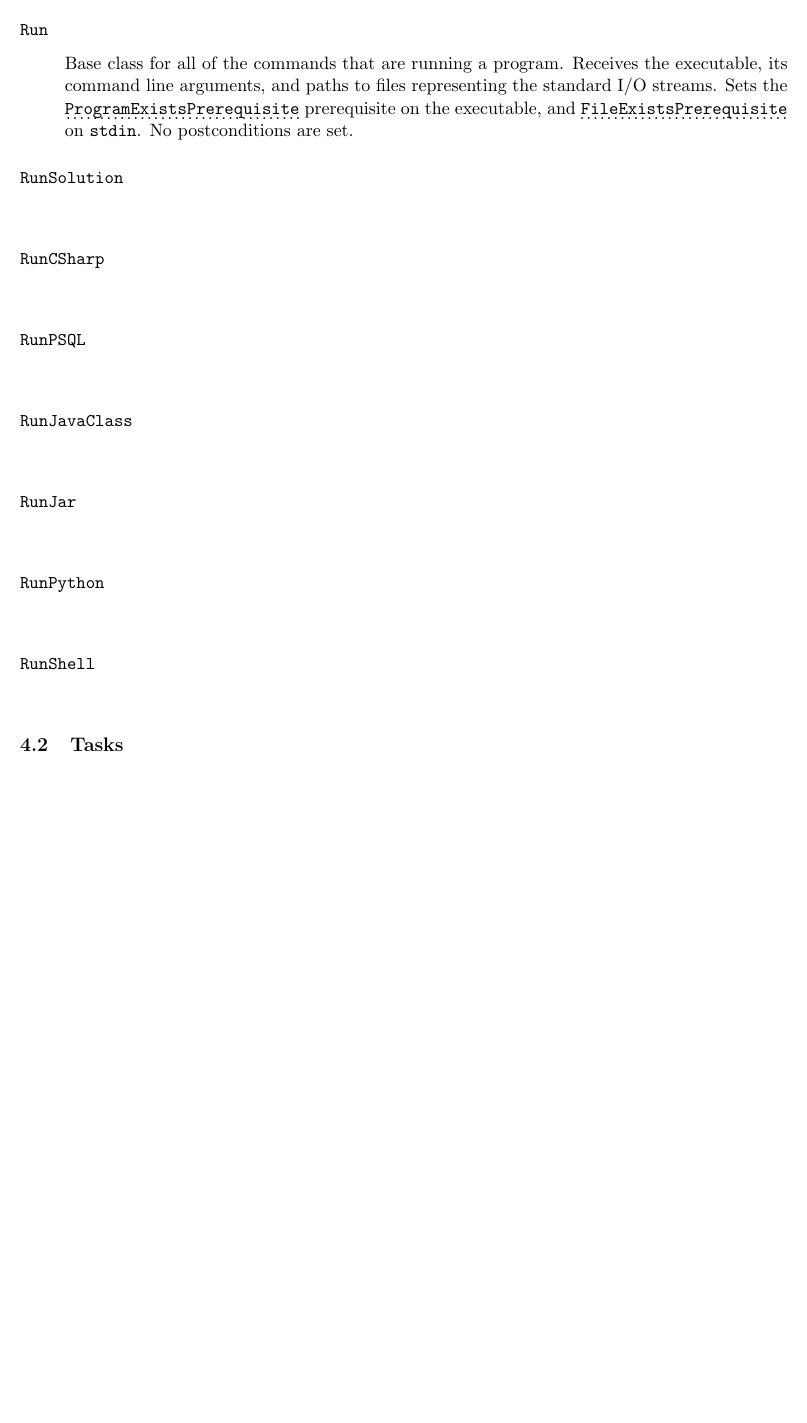
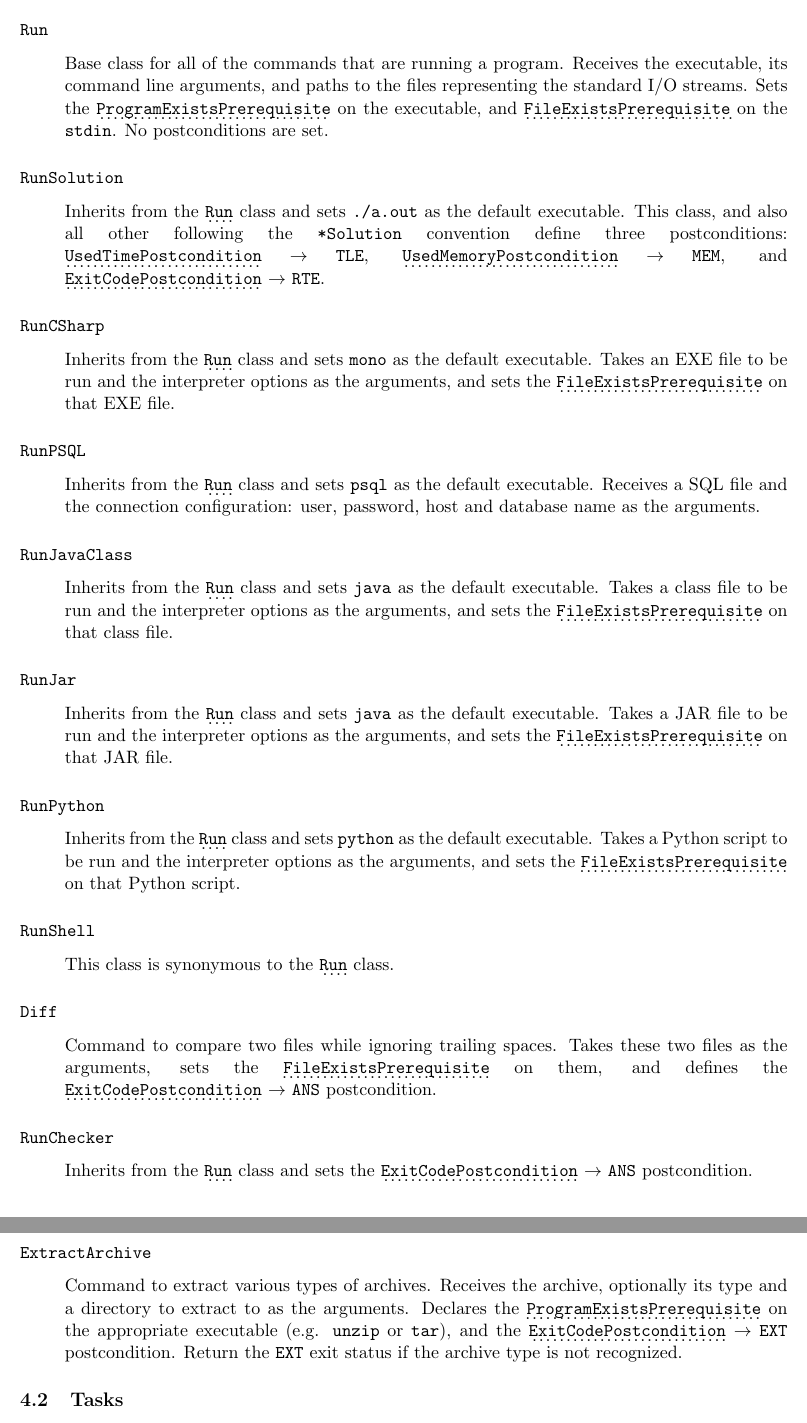
Before and after one commit to kolejka/kolejka-judge, a LaTeX document (doc/doc.tex, which reads doc/sections/steps_commands.tex): part of page 7 of 8 before the commit and two parts of pages 7 and 8 of 9 after it, the two joined at a grey line, cut so that both start at the same text, the shorter picture padded with empty space. Compiled offline with pdfLaTeX.

Commit message:
Update documentation about steps

```diff
--- a/doc/sections/steps_commands.tex
+++ b/doc/sections/steps_commands.tex
@@ -221,50 +226,102 @@
 
 \begin{itemize}[label={}]
     \item Base class for all of the commands that are running a program.
-          Receives the executable, its command line arguments, and paths to files representing the standard I/O streams.
-          Sets the \hyperref[subsec:ProgramExistsPrerequisite]{\python{ProgramExistsPrerequisite}} prerequisite on the
-          executable, and \hyperref[subsec:FileExistsPrerequisite]{\python{FileExistsPrerequisite}} on \shell{stdin}.
+          Receives the executable, its command line arguments, and paths to the files representing the standard I/O
+          streams.
+          Sets the \hyperref[subsec:ProgramExistsPrerequisite]{\python{ProgramExistsPrerequisite}} on the
+          executable, and \hyperref[subsec:FileExistsPrerequisite]{\python{FileExistsPrerequisite}} on the
+          \shell{stdin}.
           No postconditions are set.
 \end{itemize}
 
 \subsubsection*{\python{RunSolution}}\label{subsec:RunSolution}
 
 \begin{itemize}[label={}]
-    \item
+    \item Inherits from the \hyperref[subsec:Run]{\python{Run}} class and sets \code{./a.out} as the default
+          executable.
+          This class, and also all other following the \code{*Solution} convention define three postconditions:
+          \hyperref[subsec:UsedTimePostcondition]{\python{UsedTimePostcondition}} $\rightarrow$ \code{TLE},
+          \hyperref[subsec:UsedMemoryPostcondition]{\python{UsedMemoryPostcondition}} $\rightarrow$ \code{MEM}, and
+          \hyperref[subsec:ExitCodePostcondition]{\python{ExitCodePostcondition}} $\rightarrow$ \code{RTE}.
 \end{itemize}
 
 \subsubsection*{\python{RunCSharp}}\label{subsec:RunCSharp}
 
 \begin{itemize}[label={}]
-    \item
+    \item Inherits from the \hyperref[subsec:Run]{\python{Run}} class and sets \code{mono} as the default
+          executable.
+          Takes an EXE file to be run and the interpreter options as the arguments, and sets the
+          \hyperref[subsec:FileExistsPrerequisite]{\python{FileExistsPrerequisite}} on that EXE file.
 \end{itemize}
 
 \subsubsection*{\python{RunPSQL}}\label{subsec:RunPSQL}
 
 \begin{itemize}[label={}]
-    \item
+    \item Inherits from the \hyperref[subsec:Run]{\python{Run}} class and sets \code{psql} as the default
+          executable.
+          Receives a SQL file and the connection configuration: user, password, host and database name as the
+          arguments.
 \end{itemize}
 
 \subsubsection*{\python{RunJavaClass}}\label{subsec:RunJavaClass}
 
 \begin{itemize}[label={}]
-    \item
+    \item Inherits from the \hyperref[subsec:Run]{\python{Run}} class and sets \code{java} as the default
+          executable.
+          Takes a class file to be run and the interpreter options as the arguments, and sets the
+          \hyperref[subsec:FileExistsPrerequisite]{\python{FileExistsPrerequisite}} on that class file.
 \end{itemize}
 
 \subsubsection*{\python{RunJar}}\label{subsec:RunJar}
 
 \begin{itemize}[label={}]
-    \item
+    \item Inherits from the \hyperref[subsec:Run]{\python{Run}} class and sets \code{java} as the default
+          executable.
+          Takes a JAR file to be run and the interpreter options as the arguments, and sets the
+          \hyperref[subsec:FileExistsPrerequisite]{\python{FileExistsPrerequisite}} on that JAR file.
 \end{itemize}
 
 \subsubsection*{\python{RunPython}}\label{subsec:RunPython}
 
 \begin{itemize}[label={}]
-    \item
+    \item Inherits from the \hyperref[subsec:Run]{\python{Run}} class and sets \code{python} as the default
+          executable.
+          Takes a Python script to be run and the interpreter options as the arguments, and sets the
+          \hyperref[subsec:FileExistsPrerequisite]{\python{FileExistsPrerequisite}} on that Python script.
 \end{itemize}
 
 \subsubsection*{\python{RunShell}}\label{subsec:RunShell}
 
 \begin{itemize}[label={}]
-    \item
+    \item This class is synonymous to the \hyperref[subsec:Run]{\python{Run}} class.
 \end{itemize}
+
+\subsubsection*{\python{Diff}}\label{subsec:Diff}
+
+\begin{itemize}[label={}]
+    \item Command to compare two files while ignoring trailing spaces.
+          Takes these two files as the arguments, sets the
+          \hyperref[subsec:FileExistsPrerequisite]{\python{FileExistsPrerequisite}} on them, and defines the
+          \hyperref[subsec:ExitCodePostcondition]{\python{ExitCodePostcondition}} $\rightarrow$ \code{ANS}
+          postcondition.
+\end{itemize}
+
+\subsubsection*{\python{RunChecker}}\label{subsec:RunChecker}
+
+\begin{itemize}[label={}]
+    \item Inherits from the \hyperref[subsec:Run]{\python{Run}} class and sets the
+          \hyperref[subsec:ExitCodePostcondition]{\python{ExitCodePostcondition}} $\rightarrow$ \code{ANS}
+          postcondition.
+\end{itemize}
+
+\subsubsection*{\python{ExtractArchive}}\label{subsec:ExtractArchive}
+
+\begin{itemize}[label={}]
+    \item Command to extract various types of archives.
+          Receives the archive, optionally its type and a directory to extract to as the arguments.
+          Declares the \hyperref[subsec:ProgramExistsPrerequisite]{\python{ProgramExistsPrerequisite}} on the
+          appropriate executable (e.g. \code{unzip} or \code{tar}), and the
+          \hyperref[subsec:ExitCodePostcondition]{\python{ExitCodePostcondition}} $\rightarrow$ \code{EXT}
+          postcondition.
+          Return the \code{EXT} exit status if the archive type is not recognized.
+\end{itemize}
```
Also changed, not shown: doc/doc.pdf, doc/sections/steps_commands.tex (33 more changed lines).
